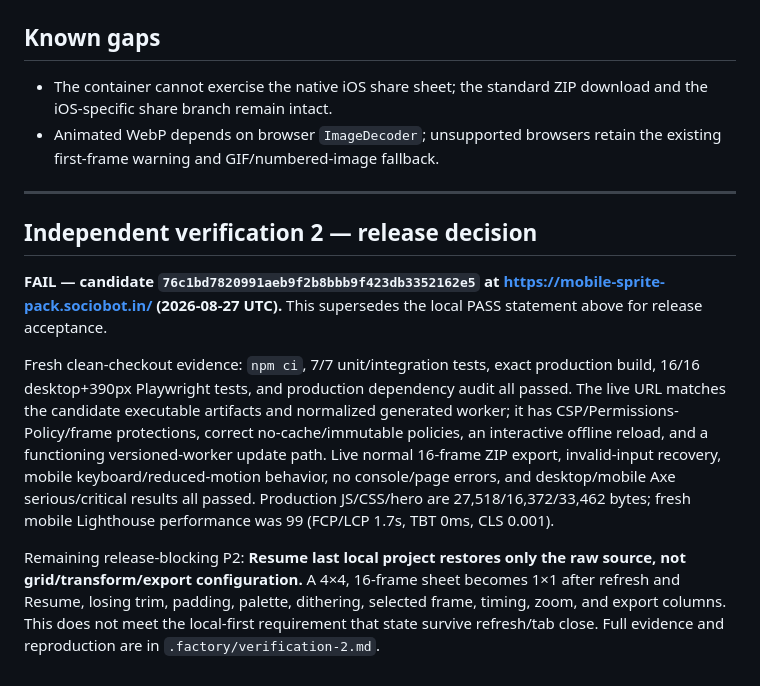
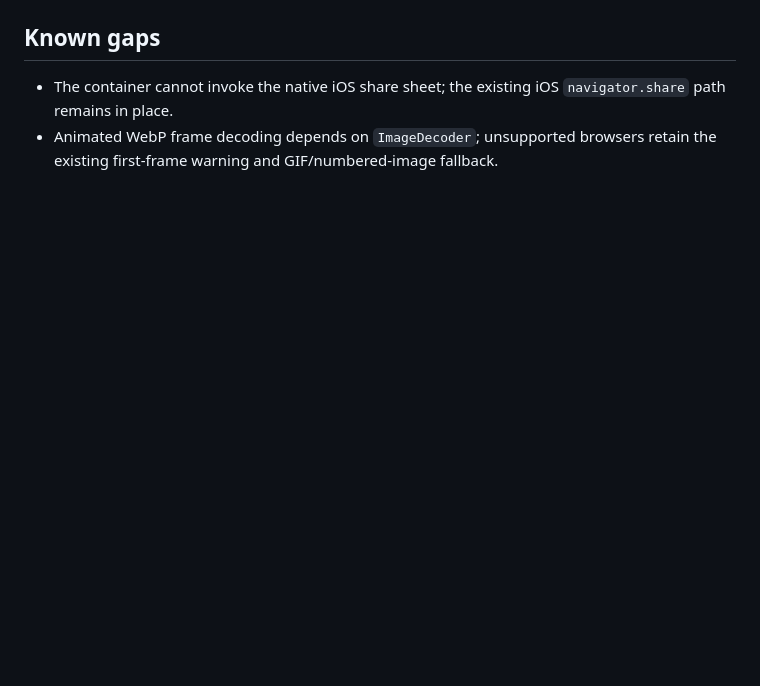
Before and after one commit to B-Divyesh/sf-mobile-sprite-pack, a Markdown page: .factory/handoff.md, the part around one of its changes. Rendered like a GitHub page; blank space fills up the shorter version.

```diff
--- a/.factory/handoff.md
+++ b/.factory/handoff.md
@@ -40,15 +50,5 @@ Deployed to `https://mobile-sprite-pack.sociobot.in/` from repair commit `e6a508
 
 ## Known gaps
 
-- The container cannot exercise the native iOS share sheet; the standard ZIP download and the iOS-specific share branch remain intact.
-- Animated WebP depends on browser `ImageDecoder`; unsupported browsers retain the existing first-frame warning and GIF/numbered-image fallback.
-
----
-
-## Independent verification 2 — release decision
-
-**FAIL — candidate `76c1bd7820991aeb9f2b8bbb9f423db3352162e5` at https://mobile-sprite-pack.sociobot.in/ (2026-08-27 UTC).** This supersedes the local PASS statement above for release acceptance.
-
-Fresh clean-checkout evidence: `npm ci`, 7/7 unit/integration tests, exact production build, 16/16 desktop+390px Playwright tests, and production dependency audit all passed. The live URL matches the candidate executable artifacts and normalized generated worker; it has CSP/Permissions-Policy/frame protections, correct no-cache/immutable policies, an interactive offline reload, and a functioning versioned-worker update path. Live normal 16-frame ZIP export, invalid-input recovery, mobile keyboard/reduced-motion behavior, no console/page errors, and desktop/mobile Axe serious/critical results all passed. Production JS/CSS/hero are 27,518/16,372/33,462 bytes; fresh mobile Lighthouse performance was 99 (FCP/LCP 1.7s, TBT 0ms, CLS 0.001).
-
-Remaining release-blocking P2: **Resume last local project restores only the raw source, not grid/transform/export configuration.** A 4×4, 16-frame sheet becomes 1×1 after refresh and Resume, losing trim, padding, palette, dithering, selected frame, timing, zoom, and export columns. This does not meet the local-first requirement that state survive refresh/tab close. Full evidence and reproduction are in `.factory/verification-2.md`.
+- The container cannot invoke the native iOS share sheet; the existing iOS `navigator.share` path remains in place.
+- Animated WebP frame decoding depends on `ImageDecoder`; unsupported browsers retain the existing first-frame warning and GIF/numbered-image fallback.
```
Also changed, not shown: other parts of .factory/handoff.md (+28 -18 lines).
